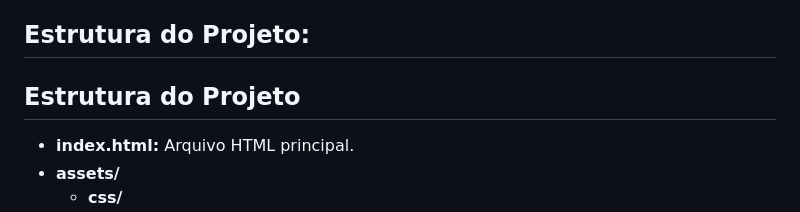
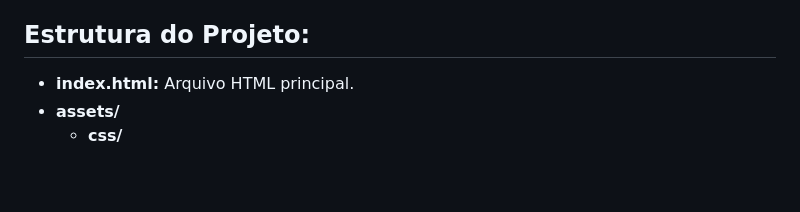
Before and after one commit to ErnandesNeponuceno/javascript-hamburgueria, a Markdown page: README.md, the part around the change. GitHub-like rendering; blank space fills up the shorter version.

```diff
--- a/README.md
+++ b/README.md
@@ -10,8 +10,6 @@ Os temas abordados são:<br>
 - Funções reutilizáveis.<br>
 
 ## Estrutura do Projeto:
-
-## Estrutura do Projeto
 
 - **index.html:** Arquivo HTML principal.
 - **assets/**
```
